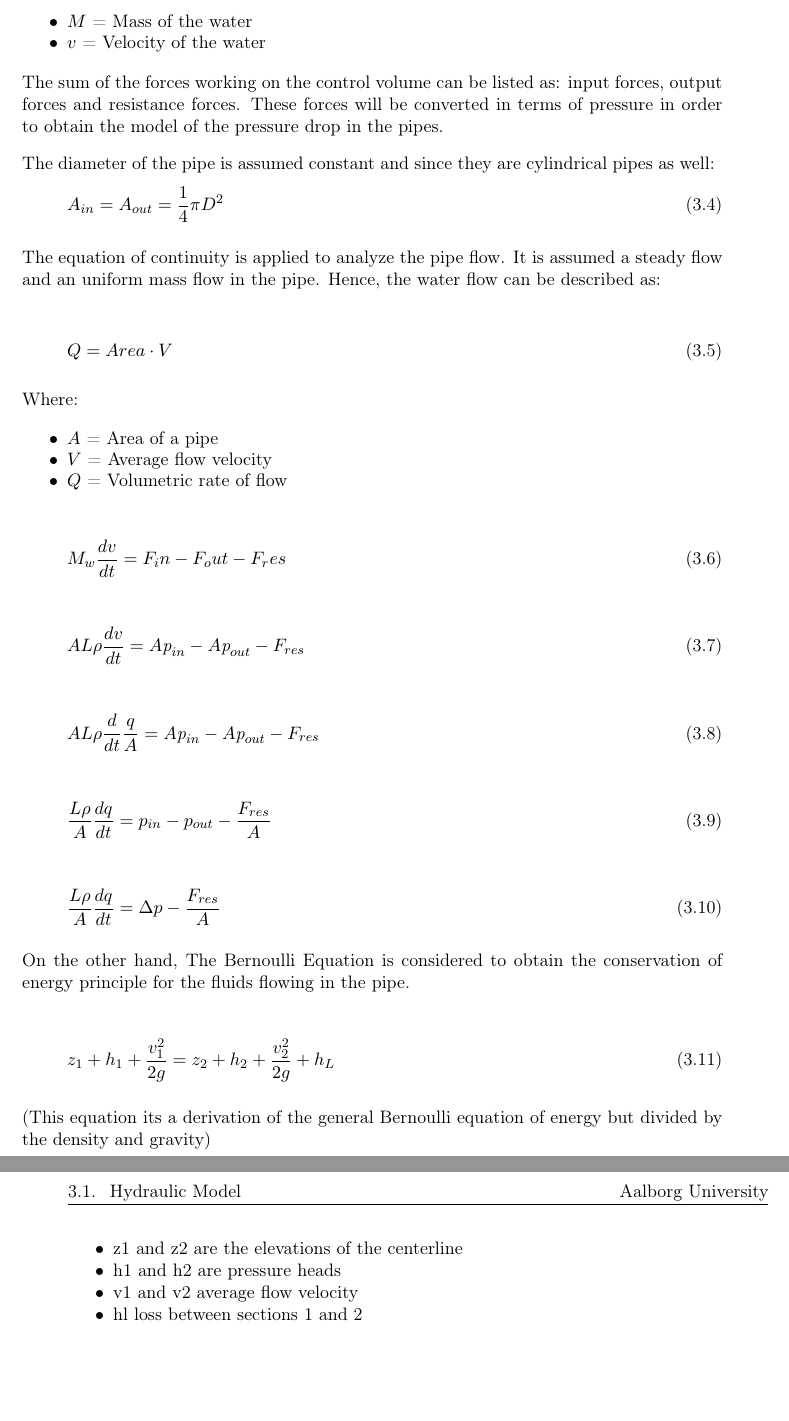
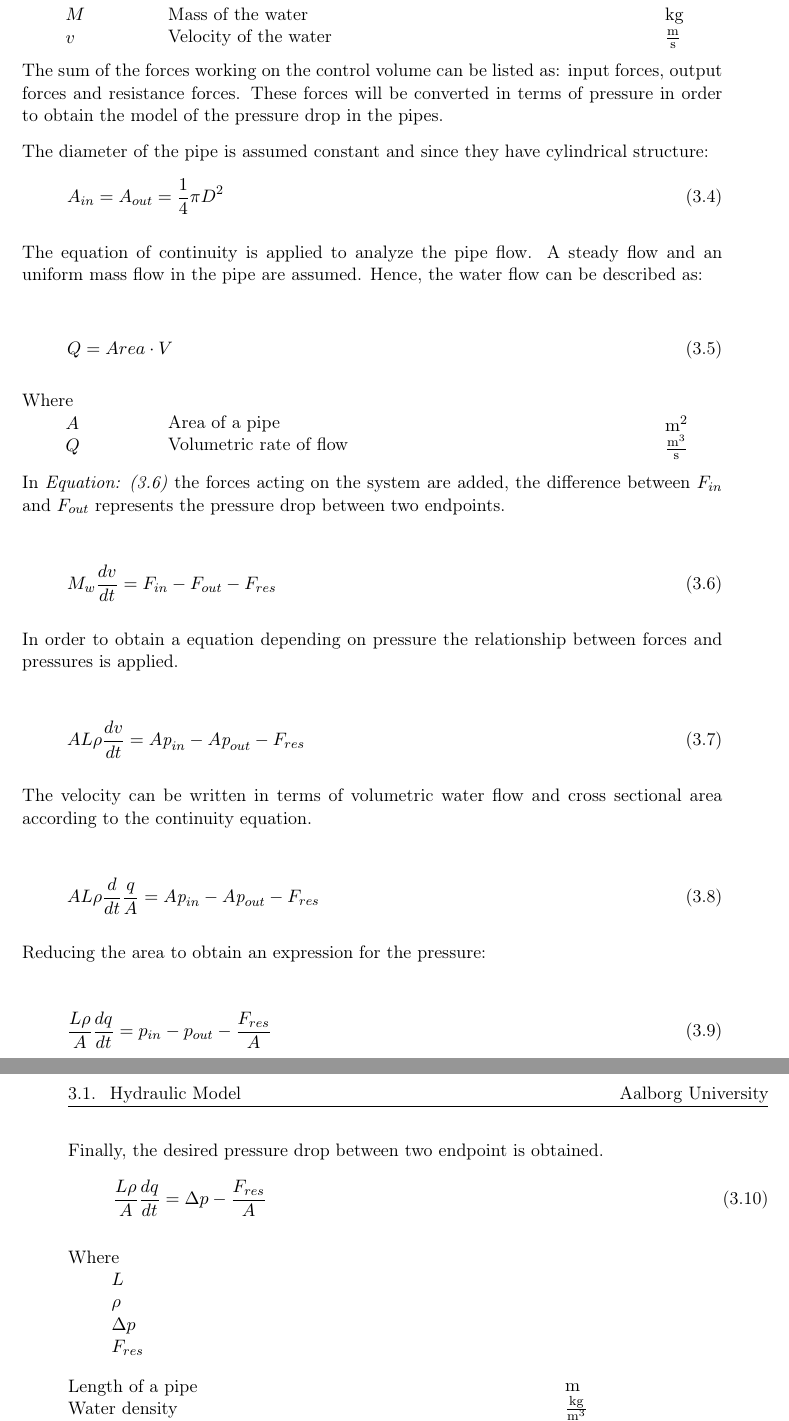
Before and after one commit to SBKrogh/WaterTank, a LaTeX thesis (Gr830.tex, which reads report/analysis/Hydraulic_Model.tex): two parts of pages 12 and 13 of 35, joined at a grey line, cut so that both start at the same text, the shorter picture padded with empty space. Compiled offline with pdfLaTeX.

Commit message:
Changes in modelling

```diff
--- a/report/analysis/Hydraulic_Model.tex
+++ b/report/analysis/Hydraulic_Model.tex
@@ -58,72 +59,130 @@ of the mass and velocity, the mass of the water can be taken out of the derivati
   \frac{dP}{dt} = {\frac{d(M v)}{dt}} = M \frac{dv}{dt} = \sum F
 \end{equation}
 
-\begin{itemize}
-  \item  $M$ = Mass of the water
-  \item $v$ = Velocity of the water
-\end{itemize}
+\begin{minipage}[t]{0.20\textwidth}
+Where\\
+\hspace*{8mm} $M$ \\
+\hspace*{8mm} $v$
+\end{minipage}
+\begin{minipage}[t]{0.68\textwidth}
+\vspace*{2mm}
+Mass of the water\\
+Velocity of the water
+
+\end{minipage}
+\begin{minipage}[t]{0.10\textwidth}
+\vspace*{2mm}
+\textcolor{White}{te}$\unit{kg}$\\
+\textcolor{White}{te}$\unit{\frac{m}{s}}$
+\end{minipage}
+
 
 The sum of the forces working on the control volume can be listed as: input forces, output forces and resistance forces.
 These forces will be converted in terms of pressure in order to obtain the model of the pressure drop in the pipes.
 
-The diameter of the pipe is assumed constant and since they are cylindrical pipes as well:
+The diameter of the pipe is assumed constant and since they have cylindrical structure:
 \begin{equation}
   A_{in} = A_{out} = \frac{1}{4}\pi D^{2}
 \end{equation}
 
-The equation of continuity is applied to analyze the pipe flow. It is assumed a steady flow and an uniform
-mass flow in the pipe. Hence, the water flow can be described as:
+The equation of continuity is applied to analyze the pipe flow. A steady flow and an uniform
+mass flow in the pipe are assumed. Hence, the water flow can be described as:
 
 \begin{equation}
   Q=Area \cdot V
 	\label{EquationOfContinuity}
 \end{equation}
 
-Where:
+ \begin{minipage}[t]{0.20\textwidth}
+Where\\
+\hspace*{8mm} $A$ \\
+\hspace*{8mm} $Q$
+\end{minipage}
+\begin{minipage}[t]{0.68\textwidth}
+\vspace*{2mm}
+Area of a pipe\\
+Volumetric rate of flow
 
-\begin{itemize}
-  \item  $A$ = Area of a pipe
-  \item $V$ = Average flow velocity
-  \item $Q$ = Volumetric rate of flow
-\end{itemize}
+\end{minipage}
+\begin{minipage}[t]{0.10\textwidth}
+\vspace*{2mm}
+\textcolor{White}{te}$\unit{m^{2}}$\\
+\textcolor{White}{te}$\unit{\frac{m^{3}}{s}}$
+\end{minipage}
+
+ In \eqref{LinearMomentum} the forces acting on the system are added, the difference between $F_{in}$ and $F_{out}$ represents the pressure drop
+ between two endpoints.
 
 \begin{equation}
-  M_w \frac{dv}{dt} = F_in - F_out - F_res \\
+  M_w \frac{dv}{dt} = F_{in} - F_{out} - F_{res} \\
+  \label{LinearMomentum}
 \end{equation}
 
-\begin{equation}
+In order to obtain a equation depending on pressure the relationship between forces and pressures is applied.
+
+
+ \begin{equation}
     A L \rho \frac{dv}{dt} = A \textit{p}_{in} - A \textit{p}_{out} - F_{res} \\
 \end{equation}
+
+The velocity can be written in terms of volumetric water flow and cross sectional area according to the continuity
+equation.
 
 \begin{equation}
     A L \rho \frac{d}{dt} \frac{q}{A} = A \textit{p}_{in} - A \textit{p}_{out} - F_{res} \\
 \end{equation}
 
+Reducing the area to obtain an expression for the pressure:
+
 \begin{equation}
     \frac{L \rho}{A} \frac{dq}{dt} =p_{in} - p_{out} - \frac{ F_{res}}{A} \\
 \end{equation}
 
+Finally, the desired pressure drop between two endpoint is obtained.
 \begin{equation}
     \frac{L \rho}{A} \frac{dq}{dt} =\Delta p - \frac{ F_{res}}{A} \\
 \end{equation}
 
+\begin{minipage}[t]{0.20\textwidth}
+Where\\
+\hspace*{8mm} $L$ \\
+\hspace*{8mm} $\rho$ \\
+\hspace*{8mm} $\Delta p$ \\
+\hspace*{8mm} $F_{res}$
+\end{minipage}
 
-On the other hand, The Bernoulli Equation is considered to obtain the conservation of energy principle for the fluids flowing in the pipe.
+\begin{minipage}[t]{0.68\textwidth}
+\vspace*{2mm}
+Length of a pipe\\
+Water density\\
+Pressure drop\\
+Resistance force
 
-\begin{equation}
-  \label{Bernoulliequation}
-z_1 + h_1 + \frac{v_1^{2}}{2g} = z_2 + h_2 + \frac{v_2^{2}}{2g} + h_L
-\end{equation}
+\end{minipage}
+\begin{minipage}[t]{0.10\textwidth}
+\vspace*{2mm}
+\textcolor{White}{te}$\unit{m}$\\
+\textcolor{White}{te}$\unit{\frac{kg}{m^{3}}}$\\
+\textcolor{White}{te}$\unit{Pa}$\\
+\textcolor{White}{te}$\unit{N}$
+\end{minipage}
 
-(This equation its a derivation of the general Bernoulli equation of energy but divided by the density and
-gravity)\\
-
-\begin{itemize}
-  \item   z1 and z2 are the elevations of the centerline
-  \item   h1 and h2 are pressure heads
-  \item   v1 and v2 average flow velocity
-  \item   hl loss between sections 1 and 2
-\end{itemize}
+%On the other hand, The Bernoulli Equation is considered to obtain the conservation of energy principle for the fluids flowing in the pipe.
+%
+%\begin{equation}
+%  \label{Bernoulliequation}
+%z_1 + h_1 + \frac{v_1^{2}}{2g} = z_2 + h_2 + \frac{v_2^{2}}{2g} + h_L
+%\end{equation}
+%
+%(This equation its a derivation of the general Bernoulli equation of energy but divided by the density and
+%gravity)\\
+%
+%\begin{itemize}
+%  \item   z1 and z2 are the elevations of the centerline
+%  \item   h1 and h2 are pressure heads
+%  \item   v1 and v2 average flow velocity
+%  \item   hl loss between sections 1 and 2
+%\end{itemize}
 
 The $h_L$ term is conformed by two different losses. One due to the surface resistance $(h_F)$ and the other one due to form resistance $(h_M)$.
 
```
Also changed, not shown: report/analysis/Hydraulic_Model.tex (11 more changed lines).
